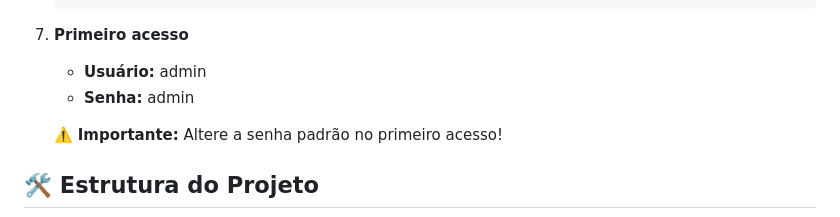
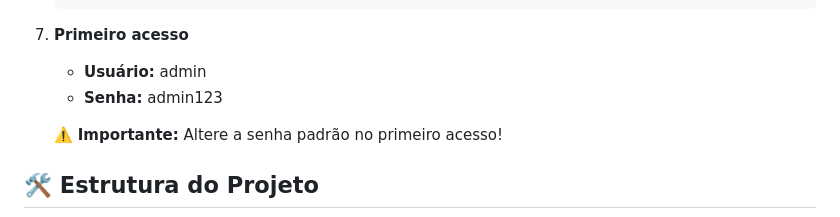
Before and after one commit to pgup-sistemas/StudentManagementSystem, a Markdown page: README.md, the part around the change. Rendered like a GitHub page.

Commit message:
Update README.md
atualização do senha padrão

```diff
--- a/README.md
+++ b/README.md
@@ -64,7 +64,7 @@ Sistema Sonaris - Solução completa para gerenciamento de escolas de música, d
 
 7. **Primeiro acesso**
    - **Usuário:** admin
-   - **Senha:** admin
+   - **Senha:** admin123
 
    ⚠️ **Importante:** Altere a senha padrão no primeiro acesso!
 
```
